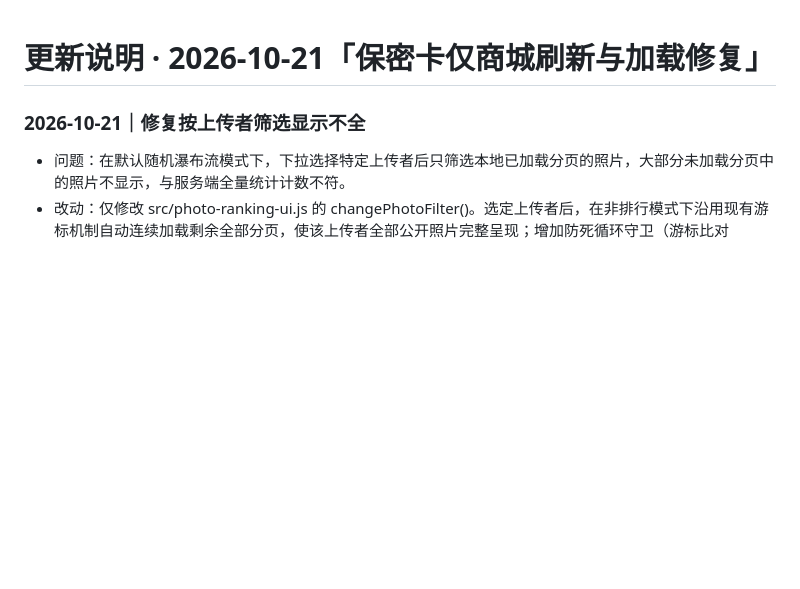
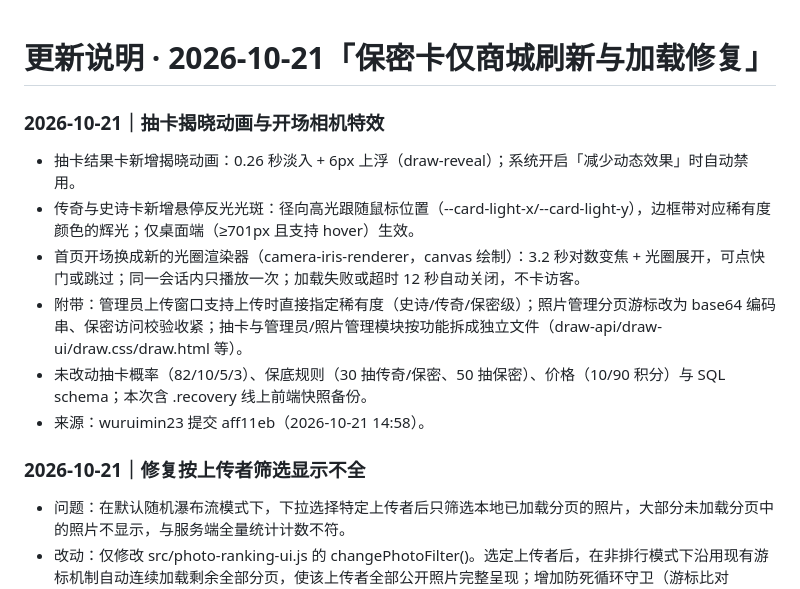
Before and after one commit to Hanson14141/class-7-album, a Markdown page: UPDATE_NOTES.md, the part around the change. Drawn GitHub-style; blank space fills up the shorter version.

Commit message:
docs: 补抽卡动画更新说明

```diff
--- a/UPDATE_NOTES.md
+++ b/UPDATE_NOTES.md
@@ -1,5 +1,13 @@
 # 更新说明 · 2026-10-21「保密卡仅商城刷新与加载修复」
 
+### 2026-10-21｜抽卡揭晓动画与开场相机特效
+
+- 抽卡结果卡新增揭晓动画：0.26 秒淡入 + 6px 上浮（draw-reveal）；系统开启「减少动态效果」时自动禁用。
+- 传奇与史诗卡新增悬停反光光斑：径向高光跟随鼠标位置（--card-light-x/--card-light-y），边框带对应稀有度颜色的辉光；仅桌面端（≥701px 且支持 hover）生效。
+- 首页开场换成新的光圈渲染器（camera-iris-renderer，canvas 绘制）：3.2 秒对数变焦 + 光圈展开，可点快门或跳过；同一会话内只播放一次；加载失败或超时 12 秒自动关闭，不卡访客。
+- 附带：管理员上传窗口支持上传时直接指定稀有度（史诗/传奇/保密级）；照片管理分页游标改为 base64 编码串、保密访问校验收紧；抽卡与管理员/照片管理模块按功能拆成独立文件（draw-api/draw-ui/draw.css/draw.html 等）。
+- 未改动抽卡概率（82/10/5/3）、保底规则（30 抽传奇/保密、50 抽保密）、价格（10/90 积分）与 SQL schema；本次含 .recovery 线上前端快照备份。
+- 来源：wuruimin23 提交 aff11eb（2026-10-21 14:58）。
 ### 2026-10-21｜修复按上传者筛选显示不全
 
 - 问题：在默认随机瀑布流模式下，下拉选择特定上传者后只筛选本地已加载分页的照片，大部分未加载分页中的照片不显示，与服务端全量统计计数不符。
```
